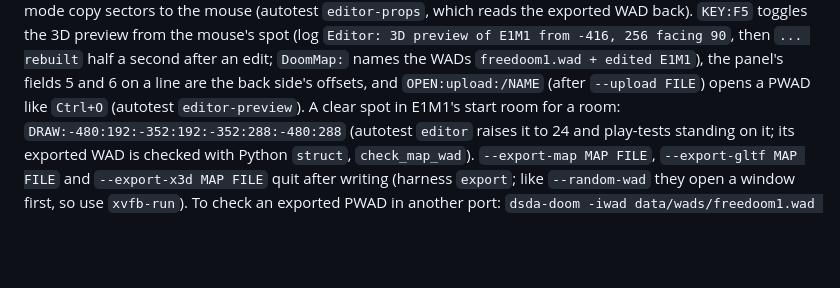
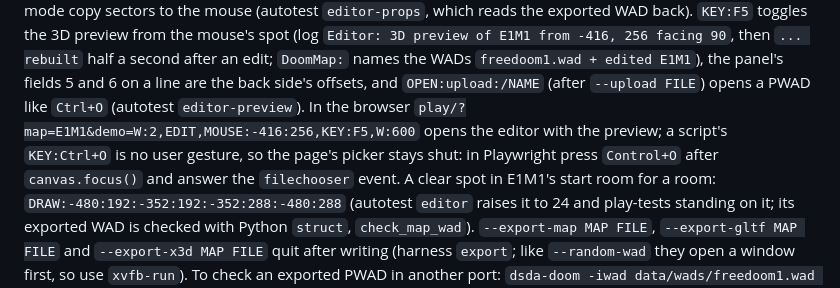
Before and after one commit to mariuz/castle-doom, a Markdown page: CLAUDE.md, the part around the change. Rendered like a GitHub page; blank space fills up the shorter version.

Commit message:
CLAUDE.md: testing the editor's preview and Ctrl+O in the browser
Co-Authored-By: Claude Opus 5.5 <noreply@anthropic.com>
Claude-Session: https://claude.ai/code/session_01QZ2AR3NLH8k2FtJTR5ZkdH

```diff
--- a/CLAUDE.md
+++ b/CLAUDE.md
@@ -706,7 +706,10 @@ it on the selection), `KEY:F` flips two-sided lines, `KEY:Ctrl+C` /
 `DoomMap:` names the WADs `freedoom1.wad + edited E1M1`), the panel's
 fields 5 and 6 on a line are the back side's offsets, and
 `OPEN:upload:/NAME` (after `--upload FILE`) opens a PWAD like `Ctrl+O`
-(autotest `editor-preview`). A clear spot in E1M1's start room for a
+(autotest `editor-preview`). In the browser `play/?map=E1M1&demo=W:2,EDIT,MOUSE:-416:256,KEY:F5,W:600`
+opens the editor with the preview; a script's `KEY:Ctrl+O` is no user
+gesture, so the page's picker stays shut: in Playwright press
+`Control+O` after `canvas.focus()` and answer the `filechooser` event. A clear spot in E1M1's start room for a
 room: `DRAW:-480:192:-352:192:-352:288:-480:288` (autotest `editor`
 raises it to 24 and play-tests standing on it; its exported WAD is
 checked with Python `struct`, `check_map_wad`). `--export-map MAP FILE`,
```
